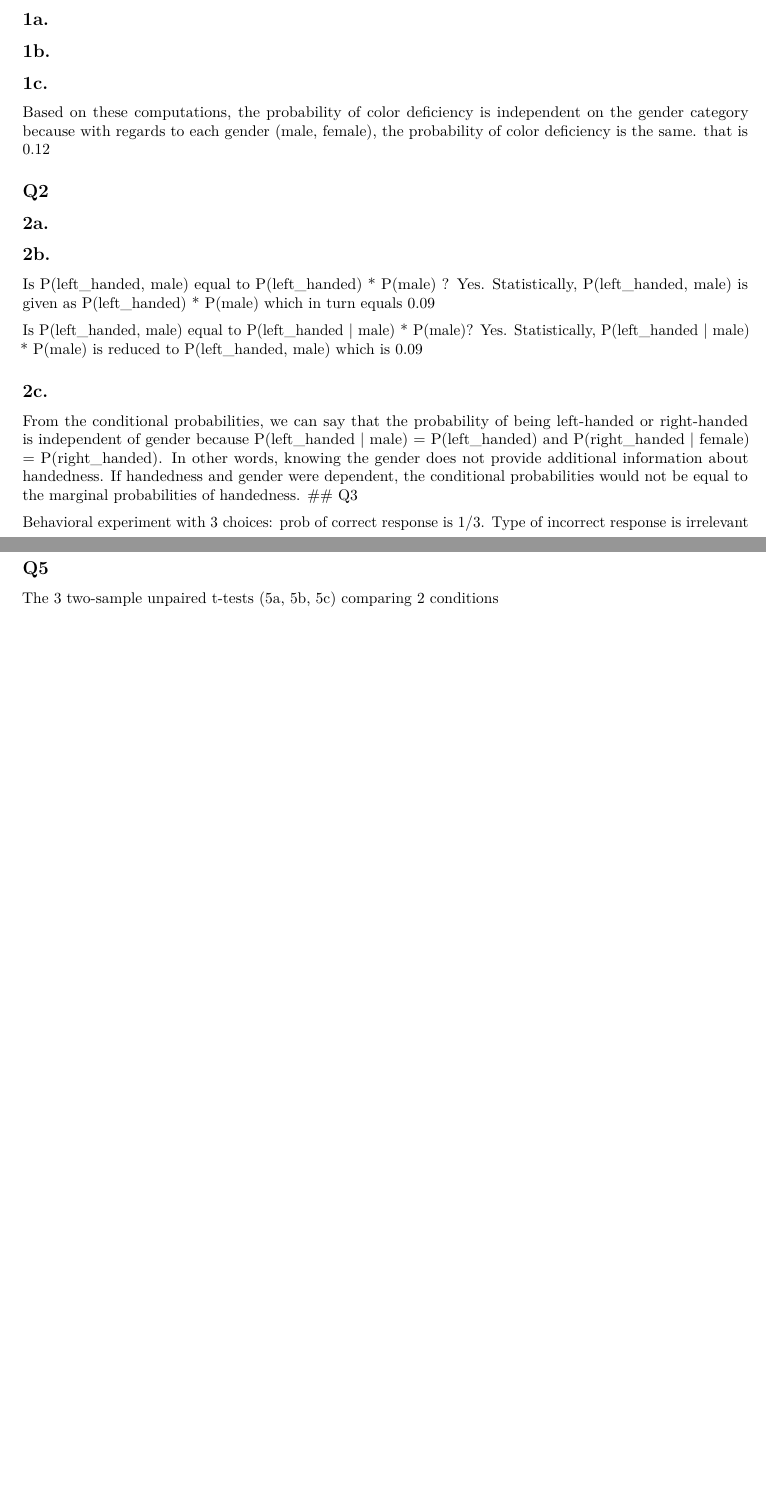
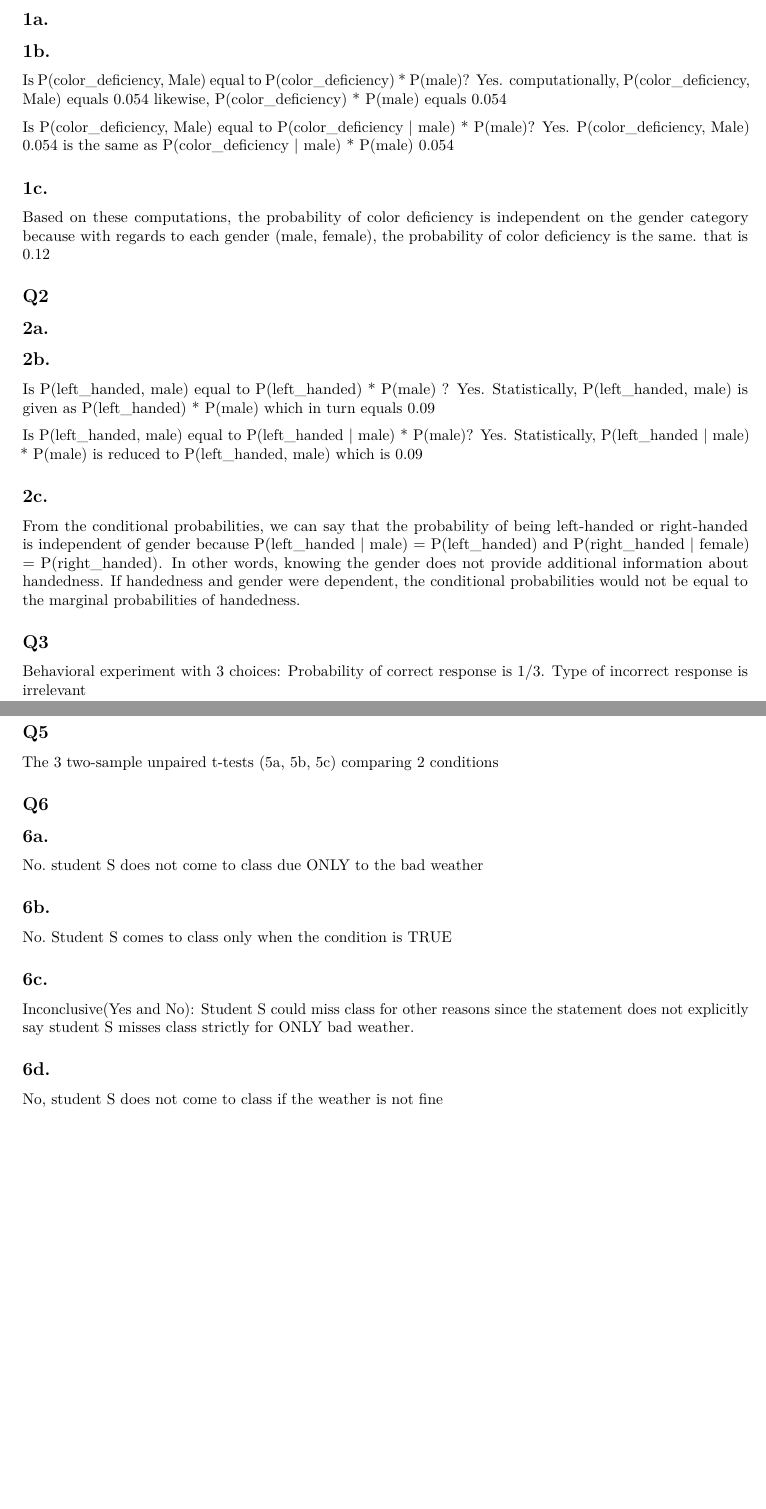
Before and after one commit to CaptainJamesMaximus/QQ_midterm_test, an R Markdown document (midterm_test.Rmd): two parts of pages 1 and 2 of 2, joined at a grey line, cut so that both start at the same text, the shorter picture padded with empty space. Rendered offline with R 4.5, knitr and Pandoc, then LaTeX, with nearby package versions; the code chunks are not run, so their results and figures are left out.

Commit message:
answered question on logical reasoning without implementing any code. Q6

````diff
--- a/midterm_test.Rmd
+++ b/midterm_test.Rmd
@@ -77,6 +77,8 @@ print(paste("P(color_deficiency | female) =", p_cd_f))
 
 ## 1b.
 
-```{r echo=FALSE}
-cat("Is  P(color_deficiency, Male) equal to P(color_deficiency) * P(male)?", "\n")
+Is  P(color_deficiency, Male) equal to P(color_deficiency) * P(male)?
+Yes. computationally, P(color_deficiency, Male) equals 0.054 likewise, P(color_deficiency) * P(male) equals 0.054
 
+Is P(color_deficiency, Male) equal to  P(color_deficiency | male) * P(male)?
+Yes. P(color_deficiency, Male) 0.054 is the same as P(color_deficiency | male) * P(male) 0.054
@@ -165,10 +160,9 @@ Statistically, P(left_handed \| male) \* P(male) is reduced to P(left_handed, ma
 From the conditional probabilities, we can say that the probability of being left-handed or right-handed is independent of gender because P(left_handed \| male) = P(left_handed) and P(right_handed \| female) = P(right_handed).
 In other words, knowing the gender does not provide additional information about handedness.
 If handedness and gender were dependent, the conditional probabilities would not be equal to the marginal probabilities of handedness.
+
 ## Q3
-
-Behavioral experiment with 3 choices: prob of correct response is 1/3.
-Type of incorrect response is irrelevant
+Behavioral experiment with 3 choices: Probability of correct response is 1/3. Type of incorrect response is irrelevant
 
 ## 3a.
 
@@ -312,3 +306,16 @@ cat("5a is a student's t-test as a result of pre defining variance as EQUAL", "\
 cat("5b is Welch's t-test with variance pre defined as NOT EQUAL","\n")
 cat("5c is also Welch's t-test, though equality of variance was not defined prior in", "\n", "the function, but the default value for unpaired t-test variance is always NOT EQUAL","\n")
 ```
+
+## Q6
+## 6a.
+No. student S does not come to class due ONLY to the bad weather
+
+## 6b.
+No. Student S comes to class only when the condition is TRUE
+
+## 6c.
+Inconclusive(Yes and No): Student S could miss class for other reasons since the statement does not explicitly say student S misses class strictly for ONLY bad weather.
+
+## 6d.
+No, student S does not come to class if the weather is not fine
````
Also changed, not shown: midterm_test.Rmd (7 more changed lines).
